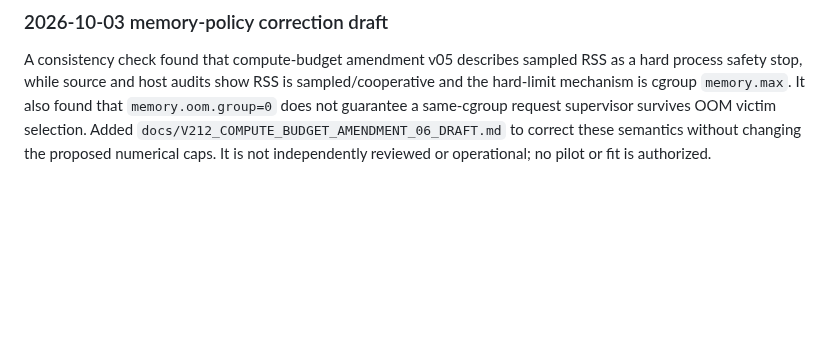
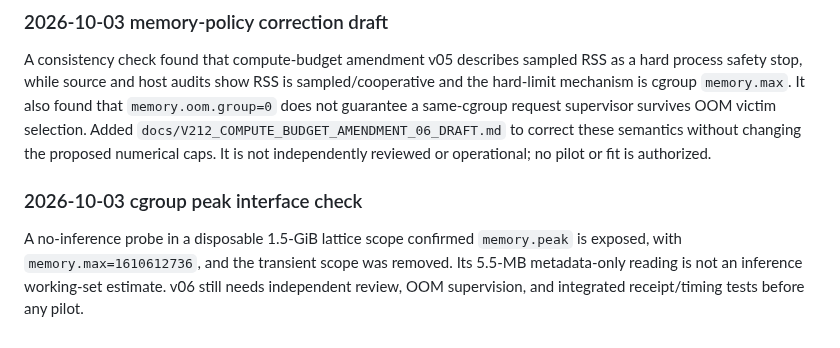
Before and after one commit to dakiemdarktharr/caissa-jepa, a Markdown page: ROADMAP.md, the part around the change. Drawn GitHub-style; blank space fills up the shorter version.

Commit message:
Record lattice memory peak interface check

```diff
--- a/ROADMAP.md
+++ b/ROADMAP.md
@@ -355,3 +355,12 @@ request supervisor survives OOM victim selection. Added
 `docs/V212_COMPUTE_BUDGET_AMENDMENT_06_DRAFT.md` to correct these semantics
 without changing the proposed numerical caps. It is not independently reviewed
 or operational; no pilot or fit is authorized.
+
+
+### 2026-10-03 cgroup peak interface check
+
+A no-inference probe in a disposable 1.5-GiB lattice scope confirmed
+`memory.peak` is exposed, with `memory.max=1610612736`, and the transient
+scope was removed. Its 5.5-MB metadata-only reading is not an inference
+working-set estimate. v06 still needs independent review, OOM supervision, and
+integrated receipt/timing tests before any pilot.
```
